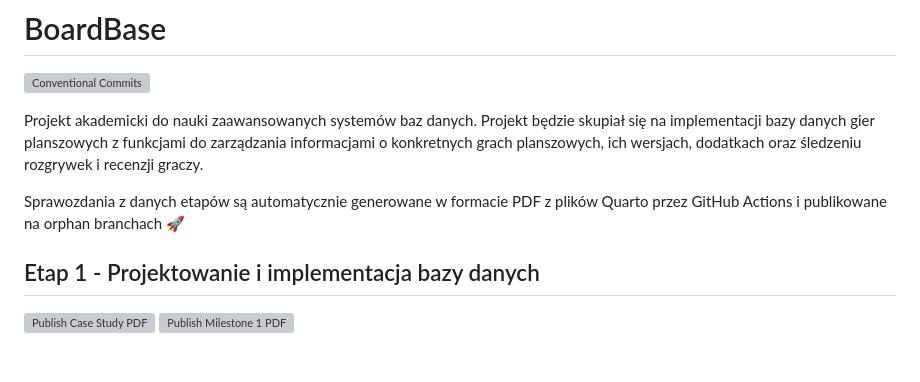
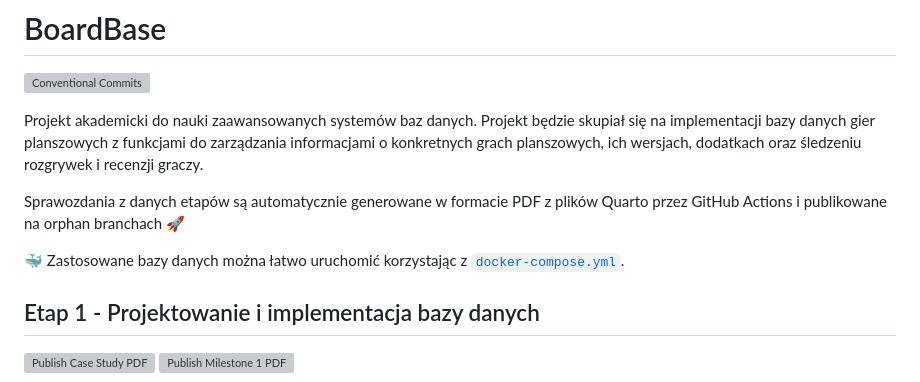
Before and after one commit to christopher-dabrowski/BoardBase, a Markdown page: Readme.md, the part around the change. Drawn GitHub-style; blank space fills up the shorter version; grey boxes are pictures that could not be loaded.

Commit message:
docs: describe how to run databases

```diff
--- a/Readme.md
+++ b/Readme.md
@@ -6,6 +6,8 @@ Projekt akademicki do nauki zaawansowanych systemów baz danych.
 Projekt będzie skupiał się na implementacji bazy danych gier planszowych z funkcjami do zarządzania informacjami o konkretnych grach planszowych, ich wersjach, dodatkach oraz śledzeniu rozgrywek i recenzji graczy.
 
 Sprawozdania z danych etapów są automatycznie generowane w formacie PDF z plików Quarto przez GitHub Actions i publikowane na orphan branchach 🚀
+
+:whale: Zastosowane bazy danych można łatwo uruchomić korzystając z [`docker-compose.yml`](./docker-compose.yml).
 
 ## Etap 1 - Projektowanie i implementacja bazy danych
 
```
